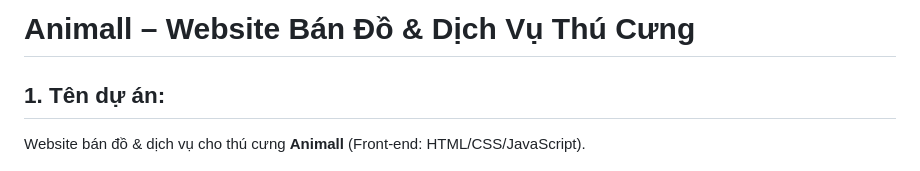
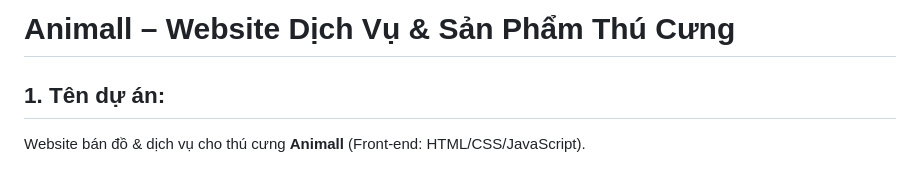
Before and after one commit to fleur-en-cristal/animall-website, a Markdown page: README.md, the part around the change. Drawn GitHub-style.

Commit message:
fix project name - README.md

```diff
--- a/README.md
+++ b/README.md
@@ -1,4 +1,4 @@
-# Animall – Website Bán Đồ & Dịch Vụ Thú Cưng
+# Animall – Website Dịch Vụ & Sản Phẩm Thú Cưng
 
 
 ## 1. Tên dự án:
```
